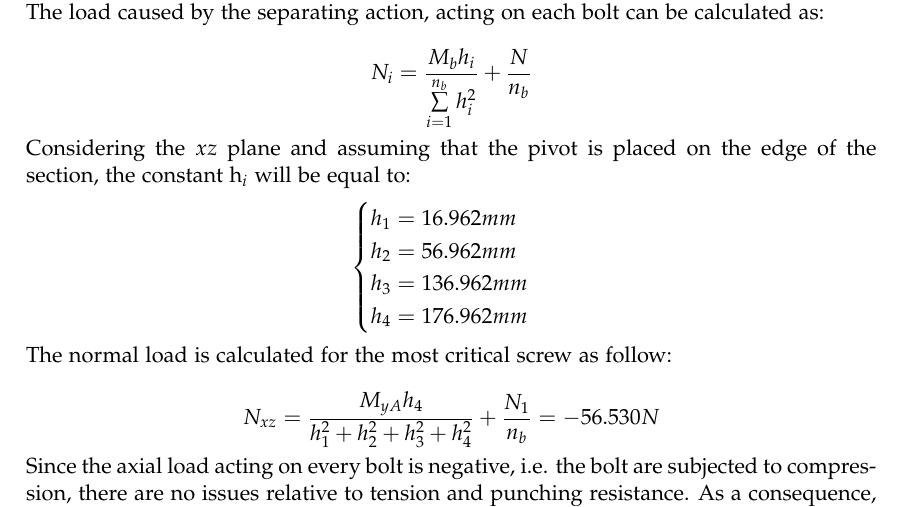
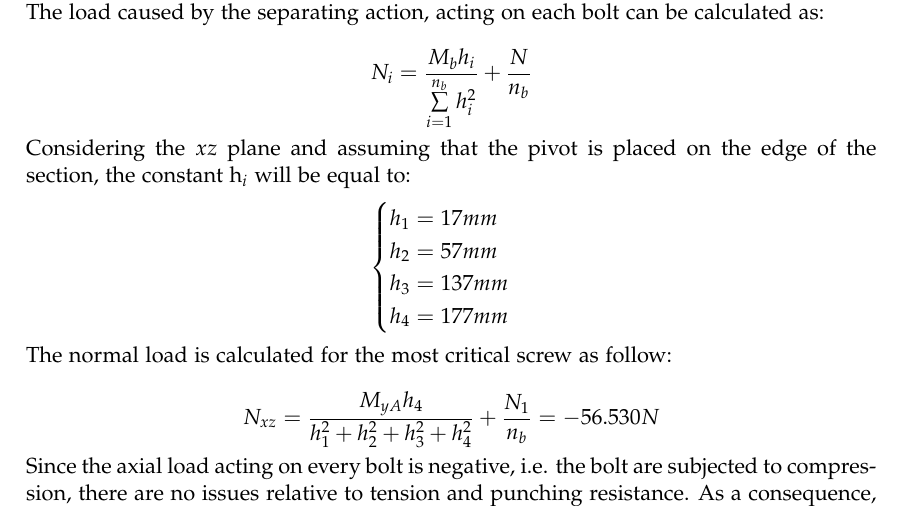
Before and after one commit to matteodv99tn/MDM-Homework, a LaTeX document (technical-report.tex, which reads Parts/threadedjoints-verification.tex): part of page 17 of 25, cut so that both start at the same text. Compiled offline with pdfLaTeX.

Commit message:
Bolts continued

```diff
--- a/Parts/threadedjoints-verification.tex
+++ b/Parts/threadedjoints-verification.tex
@@ -80,10 +80,10 @@ The load caused by the separating action, acting on each bolt can be calculated
 Considering the $xz$ plane and assuming that the pivot is placed on the edge of the section, the constant h$_{i}$ will be equal to:
 \begin{equation*}
    \begin{cases}
-    h_{1} = 16.962 mm\\
-    h_{2} = 56.962 mm\\
-    h_{3} = 136.962 mm\\
-    h_{4} = 176.962 mm\\
+    h_{1} = 17 mm\\
+    h_{2} = 57 mm\\
+    h_{3} = 137 mm\\
+    h_{4} = 177 mm\\
     \end{cases}
 \end{equation*}
 The normal load is calculated for the most critical screw as follow:\\
```
Also changed, not shown: technical-report.pdf.
